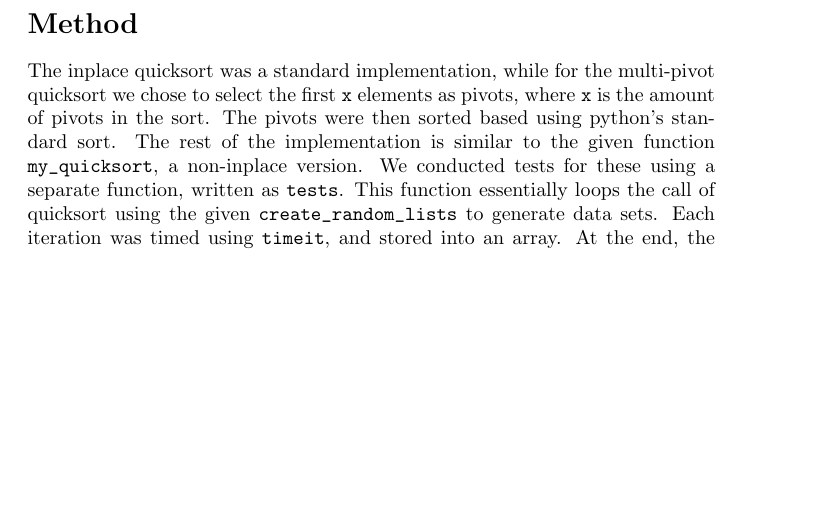
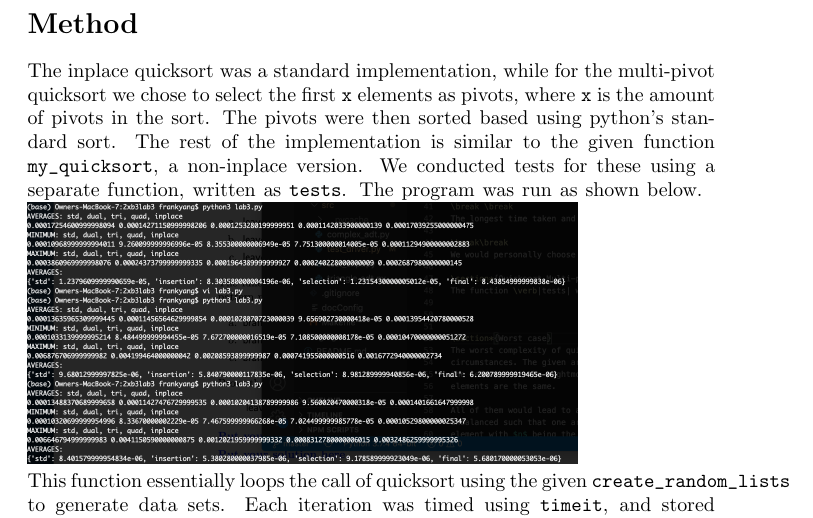
Before and after one commit to frankyang3/2xb3lab3, a LaTeX paper (report.tex): part of page 2 of 9, cut so that both start at the same text, the shorter picture padded with empty space. Compiled offline with pdfLaTeX.

Commit message:
Added screenshot 1

```diff
--- a/report.tex
+++ b/report.tex
@@ -34,7 +34,10 @@ This paper analyzes different time complexities of quicksort. Specifically it lo
 
 \pagebreak
 \section*{Method}
- The inplace quicksort was a standard implementation, while for the multi-pivot quicksort we chose to select the first \verb|x| elements as pivots, where \verb|x| is the amount of pivots in the sort. The pivots were then sorted based using python's standard sort. The rest of the implementation is similar to the given function \verb|my_quicksort|, a non-inplace version. We conducted tests for these using a separate function, written as \verb|tests|. This function essentially loops the call of quicksort using the given \verb|create_random_lists| to generate data sets. Each iteration was timed using \verb|timeit|, and stored into an array. At the end, the maximum, average, and minimum times were calculated and displayed. For the worst case experiment, we first calculated the time complexity for quicksort, as well as the worst case. We then wrote our own bubble sort, insertion sort and selection sort. Using the function \verb|create_near_sorted_list|, we were able to identify which sort performs the best based on how sorted the list given is. This data was collected using \verb|pandas| and published on csv files in the github. Lastly we tested our small list runtimes through a function \verb|small_lists_tests|. This was built similarly to the \verb|tests| function above, but use a list size of 10. Similarly, we iterate the function 1000 times, and obtain the average runtimes for insertion sort, bubble sort, and selection sort. This then printed.
+ The inplace quicksort was a standard implementation, while for the multi-pivot quicksort we chose to select the first \verb|x| elements as pivots, where \verb|x| is the amount of pivots in the sort. The pivots were then sorted based using python's standard sort. The rest of the implementation is similar to the given function \verb|my_quicksort|, a non-inplace version. We conducted tests for these using a separate function, written as \verb|tests|. The program was run as shown below.
+ \break
+ \includegraphics[width=0.8\textwidth]{Lab3Method}
+ \break This function essentially loops the call of quicksort using the given \verb|create_random_lists| to generate data sets. Each iteration was timed using \verb|timeit|, and stored into an array. At the end, the maximum, average, and minimum times were calculated and displayed. For the worst case experiment, we first calculated the time complexity for quicksort, as well as the worst case. We then wrote our own bubble sort, insertion sort and selection sort. Using the function \verb|create_near_sorted_list|, we were able to identify which sort performs the best based on how sorted the list given is. This data was collected using \verb|pandas| and published on csv files in the github. Lastly we tested our small list runtimes through a function \verb|small_lists_tests|. This was built similarly to the \verb|tests| function above, but use a list size of 10. Similarly, we iterate the function 1000 times, and obtain the average runtimes for insertion sort, bubble sort, and selection sort. This then printed.
 
 \section*{Quicksort Inplace}
 Using the \verb|timeit| package and \verb|create_random_lists|, we wrote a testing function called \verb|tests| This function essentially ran the inplace quicksort and the traditiona \verb|my_quicksort| implementation 100 times using a different random list. Then it would take the average, the maximum, and the minimum runtimes. It was found that the average runtimes for both were identical, over 10000 iterations, it was about 0.00013s to sort each.
```
Also changed, not shown: Lab3Method.png (added), report.pdf, report.tex (1 more changed lines), 1 other file.
